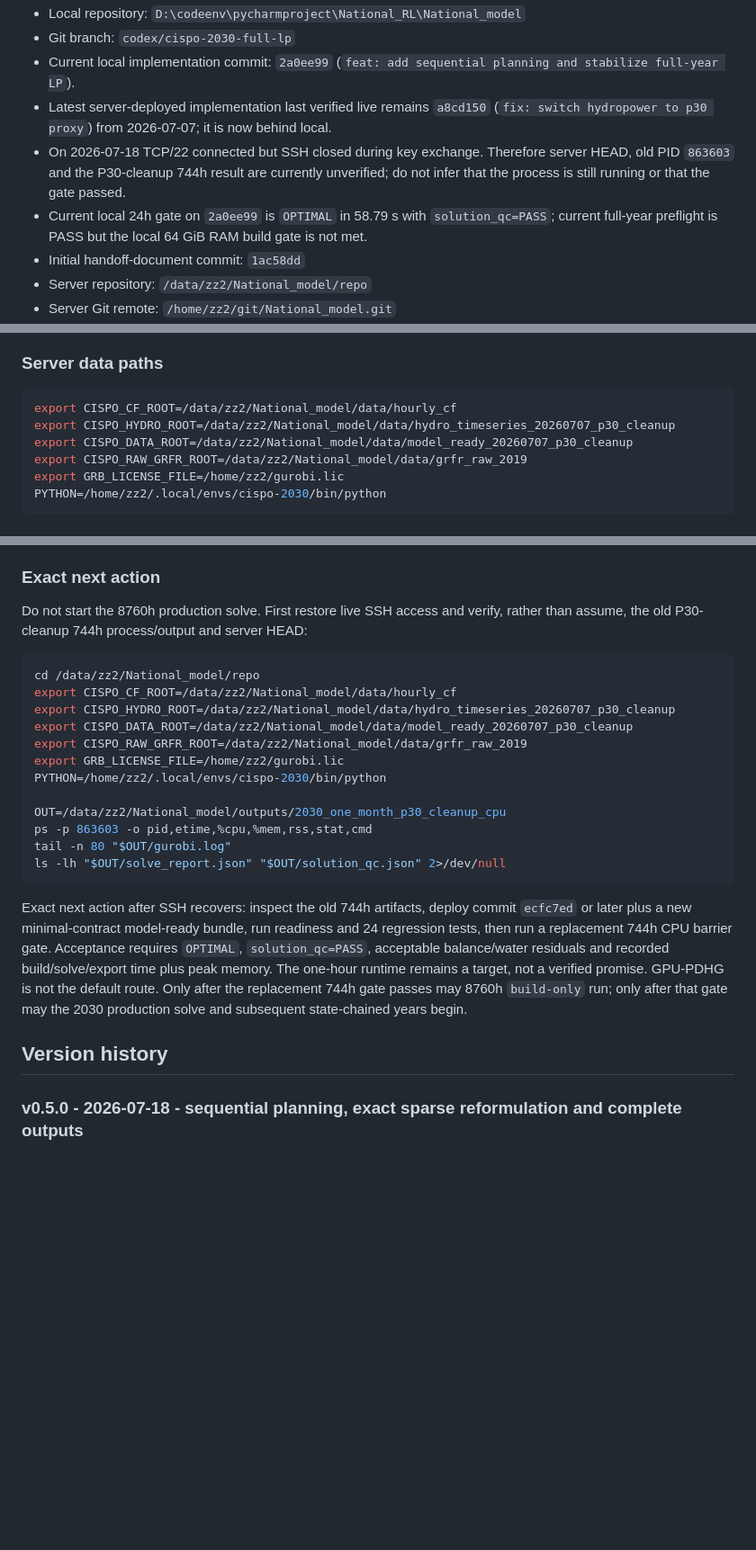
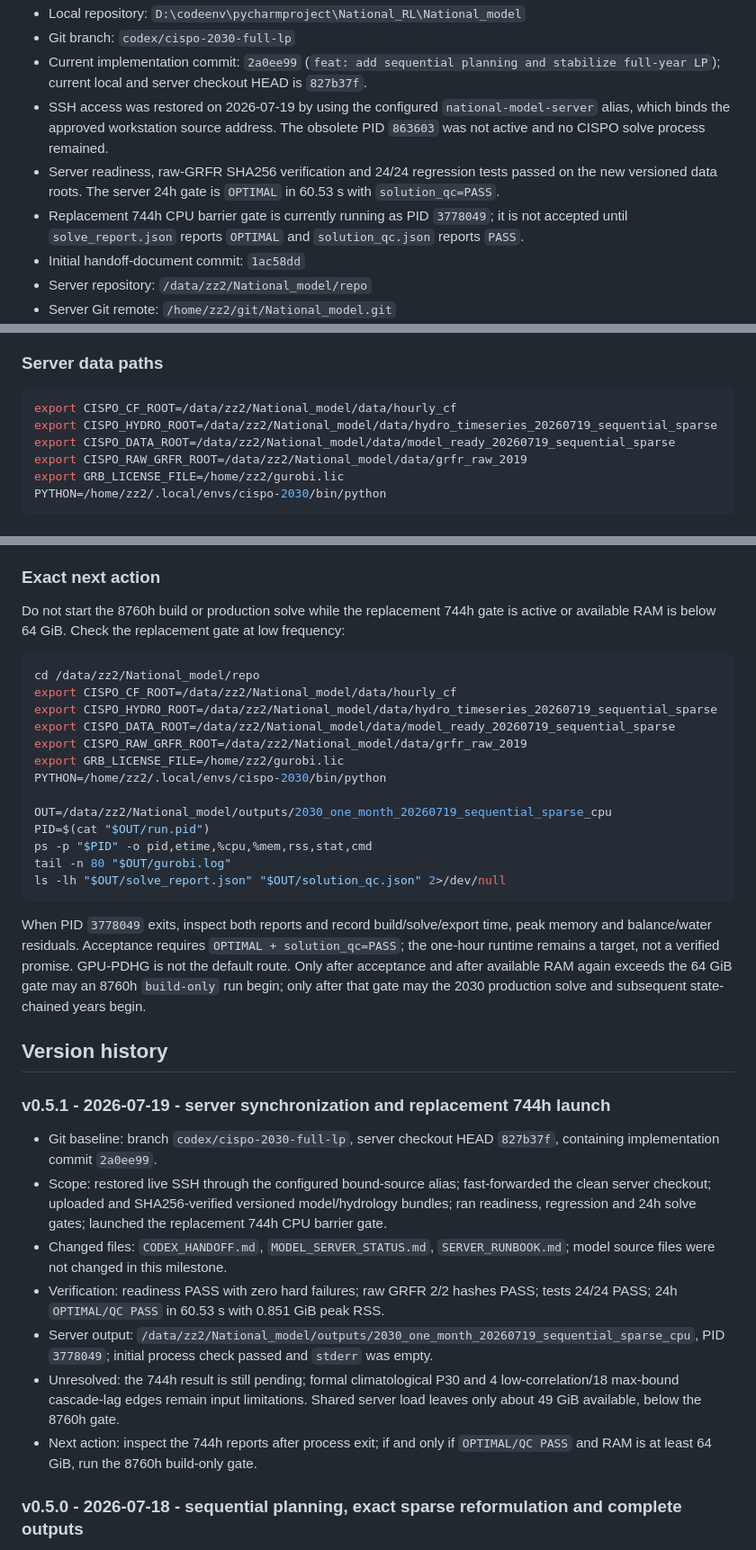
Before and after one commit to zhouzhou112/National_model, a Markdown page: CODEX_HANDOFF.md, 3 parts joined by grey strips. Shown at 90% size. Rendered like a GitHub page; blank space fills up the shorter version.

Commit message:
docs: record synchronized server debug run

````diff
--- a/CODEX_HANDOFF.md
+++ b/CODEX_HANDOFF.md
@@ -19,9 +19,9 @@ This is the repository's single handoff document for work continued across Codex
 - Local repository: `D:\codeenv\pycharmproject\National_RL\National_model`
 - Git branch: `codex/cispo-2030-full-lp`
-- Current local implementation commit: `2a0ee99` (`feat: add sequential planning and stabilize full-year LP`).
-- Latest server-deployed implementation last verified live remains `a8cd150` (`fix: switch hydropower to p30 proxy`) from 2026-07-07; it is now behind local.
-- On 2026-07-18 TCP/22 connected but SSH closed during key exchange. Therefore server HEAD, old PID `863603` and the P30-cleanup 744h result are currently unverified; do not infer that the process is still running or that the gate passed.
-- Current local 24h gate on `2a0ee99` is `OPTIMAL` in 58.79 s with `solution_qc=PASS`; current full-year preflight is PASS but the local 64 GiB RAM build gate is not met.
+- Current implementation commit: `2a0ee99` (`feat: add sequential planning and stabilize full-year LP`); current local and server checkout HEAD is `827b37f`.
+- SSH access was restored on 2026-07-19 by using the configured `national-model-server` alias, which binds the approved workstation source address. The obsolete PID `863603` was not active and no CISPO solve process remained.
+- Server readiness, raw-GRFR SHA256 verification and 24/24 regression tests passed on the new versioned data roots. The server 24h gate is `OPTIMAL` in 60.53 s with `solution_qc=PASS`.
+- Replacement 744h CPU barrier gate is currently running as PID `3778049`; it is not accepted until `solve_report.json` reports `OPTIMAL` and `solution_qc.json` reports `PASS`.
 - Initial handoff-document commit: `1ac58dd`
 - Server repository: `/data/zz2/National_model/repo`
 - Server Git remote: `/home/zz2/git/National_model.git`
@@ -67,8 +67,8 @@ Detailed definitions are in `cispo_full_lp_model_spec.md` and `LOAD_CENTER_NETWO
 
 ```bash
 export CISPO_CF_ROOT=/data/zz2/National_model/data/hourly_cf
-export CISPO_HYDRO_ROOT=/data/zz2/National_model/data/hydro_timeseries_20260707_p30_cleanup
-export CISPO_DATA_ROOT=/data/zz2/National_model/data/model_ready_20260707_p30_cleanup
+export CISPO_HYDRO_ROOT=/data/zz2/National_model/data/hydro_timeseries_20260719_sequential_sparse
+export CISPO_DATA_ROOT=/data/zz2/National_model/data/model_ready_20260719_sequential_sparse
 export CISPO_RAW_GRFR_ROOT=/data/zz2/National_model/data/grfr_raw_2019
 export GRB_LICENSE_FILE=/home/zz2/gurobi.lic
 PYTHON=/home/zz2/.local/envs/cispo-2030/bin/python
@@ -151,26 +154,37 @@ PYTHON=/home/zz2/.local/envs/cispo-2030/bin/python
 
 ### Exact next action
 
-Do not start the 8760h production solve. First restore live SSH access and verify, rather than assume, the old P30-cleanup 744h process/output and server HEAD:
+Do not start the 8760h build or production solve while the replacement 744h gate is active or available RAM is below 64 GiB. Check the replacement gate at low frequency:
 
 ```bash
 cd /data/zz2/National_model/repo
 export CISPO_CF_ROOT=/data/zz2/National_model/data/hourly_cf
-export CISPO_HYDRO_ROOT=/data/zz2/National_model/data/hydro_timeseries_20260707_p30_cleanup
-export CISPO_DATA_ROOT=/data/zz2/National_model/data/model_ready_20260707_p30_cleanup
+export CISPO_HYDRO_ROOT=/data/zz2/National_model/data/hydro_timeseries_20260719_sequential_sparse
+export CISPO_DATA_ROOT=/data/zz2/National_model/data/model_ready_20260719_sequential_sparse
 export CISPO_RAW_GRFR_ROOT=/data/zz2/National_model/data/grfr_raw_2019
 export GRB_LICENSE_FILE=/home/zz2/gurobi.lic
 PYTHON=/home/zz2/.local/envs/cispo-2030/bin/python
 
-OUT=/data/zz2/National_model/outputs/2030_one_month_p30_cleanup_cpu
-ps -p 863603 -o pid,etime,%cpu,%mem,rss,stat,cmd
+OUT=/data/zz2/National_model/outputs/2030_one_month_20260719_sequential_sparse_cpu
+PID=$(cat "$OUT/run.pid")
+ps -p "$PID" -o pid,etime,%cpu,%mem,rss,stat,cmd
 tail -n 80 "$OUT/gurobi.log"
 ls -lh "$OUT/solve_report.json" "$OUT/solution_qc.json" 2>/dev/null
 ```
 
-Exact next action after SSH recovers: inspect the old 744h artifacts, deploy commit `ecfc7ed` or later plus a new minimal-contract model-ready bundle, run readiness and 24 regression tests, then run a replacement 744h CPU barrier gate. Acceptance requires `OPTIMAL`, `solution_qc=PASS`, acceptable balance/water residuals and recorded build/solve/export time plus peak memory. The one-hour runtime remains a target, not a verified promise. GPU-PDHG is not the default route. Only after the replacement 744h gate passes may 8760h `build-only` run; only after that gate may the 2030 production solve and subsequent state-chained years begin.
+When PID `3778049` exits, inspect both reports and record build/solve/export time, peak memory and balance/water residuals. Acceptance requires `OPTIMAL + solution_qc=PASS`; the one-hour runtime remains a target, not a verified promise. GPU-PDHG is not the default route. Only after acceptance and after available RAM again exceeds the 64 GiB gate may an 8760h `build-only` run begin; only after that gate may the 2030 production solve and subsequent state-chained years begin.
 
 ## Version history
+
+### v0.5.1 - 2026-07-19 - server synchronization and replacement 744h launch
+
+- Git baseline: branch `codex/cispo-2030-full-lp`, server checkout HEAD `827b37f`, containing implementation commit `2a0ee99`.
+- Scope: restored live SSH through the configured bound-source alias; fast-forwarded the clean server checkout; uploaded and SHA256-verified versioned model/hydrology bundles; ran readiness, regression and 24h solve gates; launched the replacement 744h CPU barrier gate.
+- Changed files: `CODEX_HANDOFF.md`, `MODEL_SERVER_STATUS.md`, `SERVER_RUNBOOK.md`; model source files were not changed in this milestone.
+- Verification: readiness PASS with zero hard failures; raw GRFR 2/2 hashes PASS; tests 24/24 PASS; 24h `OPTIMAL/QC PASS` in 60.53 s with 0.851 GiB peak RSS.
+- Server output: `/data/zz2/National_model/outputs/2030_one_month_20260719_sequential_sparse_cpu`, PID `3778049`; initial process check passed and `stderr` was empty.
+- Unresolved: the 744h result is still pending; formal climatological P30 and 4 low-correlation/18 max-bound cascade-lag edges remain input limitations. Shared server load leaves only about 49 GiB available, below the 8760h gate.
+- Next action: inspect the 744h reports after process exit; if and only if `OPTIMAL/QC PASS` and RAM is at least 64 GiB, run the 8760h build-only gate.
 
 ### v0.5.0 - 2026-07-18 - sequential planning, exact sparse reformulation and complete outputs
 
````
Also changed, not shown: other parts of CODEX_HANDOFF.md (+7 -4 lines), MODEL_SERVER_STATUS.md (+12 -9 lines), SERVER_RUNBOOK.md (+12 -11 lines).
